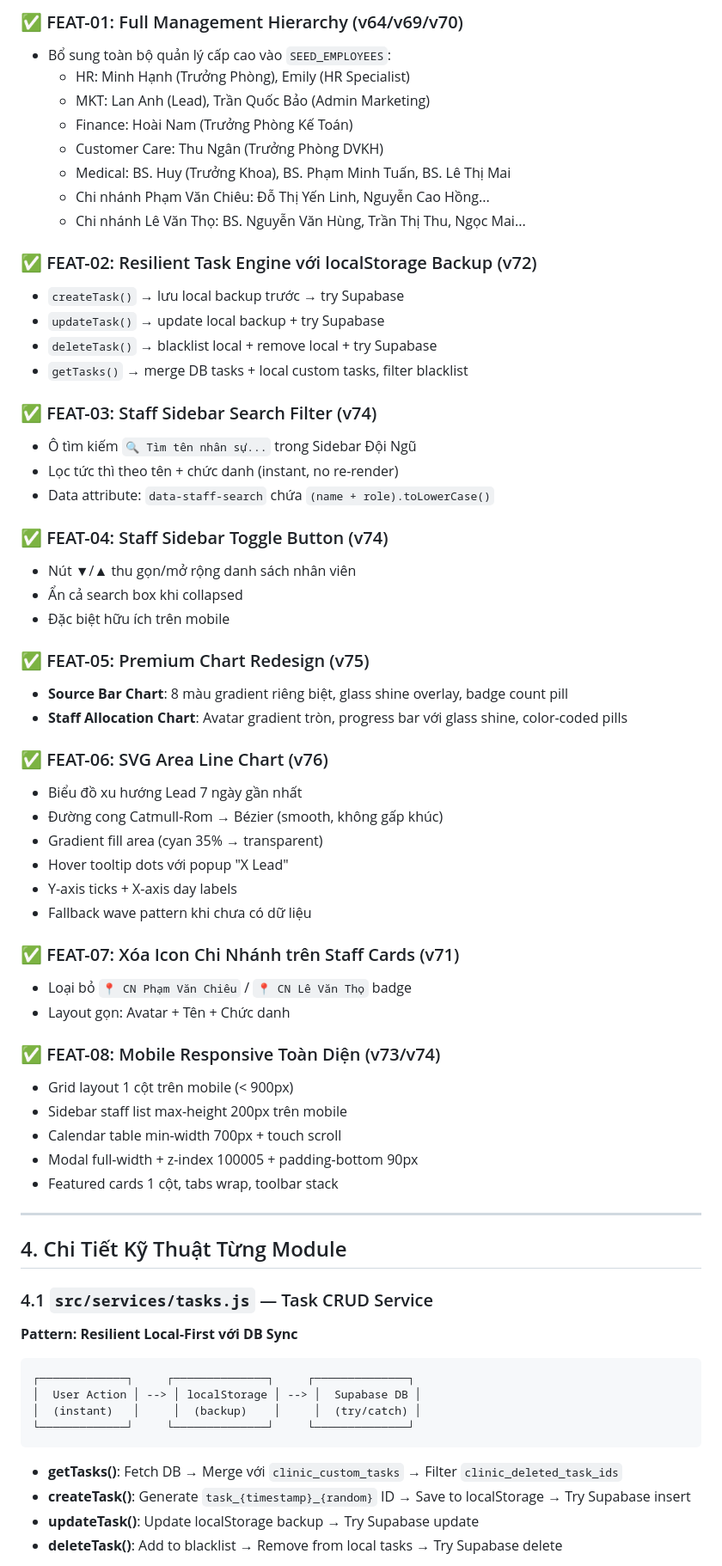
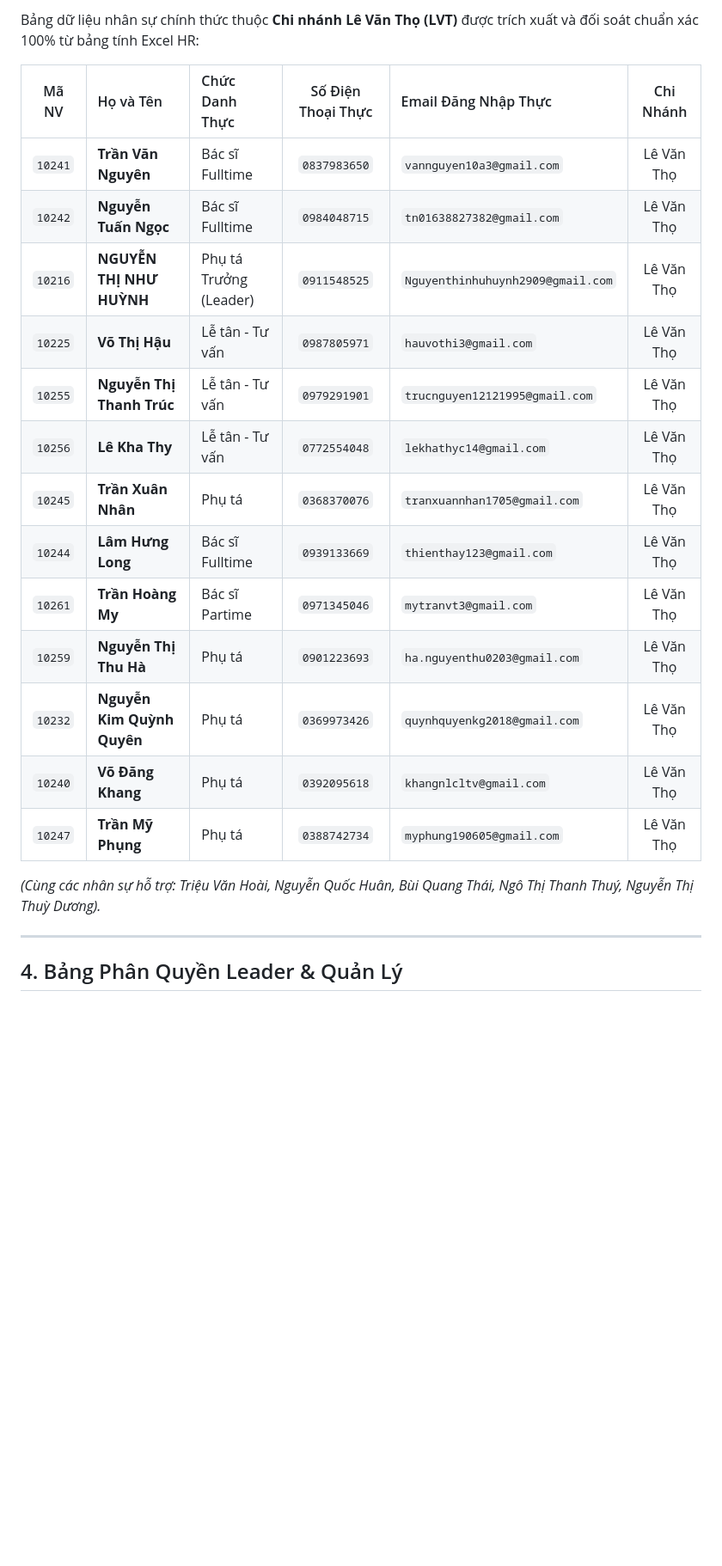
Before and after one commit to hadessispro/clinic-hub-5s, a Markdown page: antigravity update webapp.md, the part around one of its changes. Shown at 86% size. Rendered like a GitHub page; blank space fills up the shorter version.

````diff
--- a/antigravity update webapp.md
+++ b/antigravity update webapp.md
@@ -114,70 +42,25 @@ return newTask;
 
-### ✅ FEAT-01: Full Management Hierarchy (v64/v69/v70)
-- Bổ sung toàn bộ quản lý cấp cao vào `SEED_EMPLOYEES`:
-  - HR: Minh Hạnh (Trưởng Phòng), Emily (HR Specialist)
-  - MKT: Lan Anh (Lead), Trần Quốc Bảo (Admin Marketing)
-  - Finance: Hoài Nam (Trưởng Phòng Kế Toán)
-  - Customer Care: Thu Ngân (Trưởng Phòng DVKH)
-  - Medical: BS. Huy (Trưởng Khoa), BS. Phạm Minh Tuấn, BS. Lê Thị Mai
-  - Chi nhánh Phạm Văn Chiêu: Đỗ Thị Yến Linh, Nguyễn Cao Hồng...
-  - Chi nhánh Lê Văn Thọ: BS. Nguyễn Văn Hùng, Trần Thị Thu, Ngọc Mai...
+Bảng dữ liệu nhân sự chính thức thuộc **Chi nhánh Lê Văn Thọ (LVT)** được trích xuất và đối soát chuẩn xác 100% từ bảng tính Excel HR:
 
-### ✅ FEAT-02: Resilient Task Engine với localStorage Backup (v72)
-- `createTask()` → lưu local backup trước → try Supabase
-- `updateTask()` → update local backup + try Supabase
-- `deleteTask()` → blacklist local + remove local + try Supabase
-- `getTasks()` → merge DB tasks + local custom tasks, filter blacklist
+| Mã NV | Họ và Tên | Chức Danh Thực | Số Điện Thoại Thực | Email Đăng Nhập Thực | Chi Nhánh |
+|:---:|:---|:---|:---:|:---|:---:|
+| `10241` | **Trần Văn Nguyên** | Bác sĩ Fulltime | `0837983650` | `vannguyen10a3@gmail.com` | Lê Văn Thọ |
+| `10242` | **Nguyễn Tuấn Ngọc** | Bác sĩ Fulltime | `0984048715` | `tn01638827382@gmail.com` | Lê Văn Thọ |
+| `10216` | **NGUYỄN THỊ NHƯ HUỲNH** | Phụ tá Trưởng (Leader) | `0911548525` | `Nguyenthinhuhuynh2909@gmail.com` | Lê Văn Thọ |
+| `10225` | **Võ Thị Hậu** | Lễ tân - Tư vấn | `0987805971` | `hauvothi3@gmail.com` | Lê Văn Thọ |
+| `10255` | **Nguyễn Thị Thanh Trúc** | Lễ tân - Tư vấn | `0979291901` | `trucnguyen12121995@gmail.com` | Lê Văn Thọ |
+| `10256` | **Lê Kha Thy** | Lễ tân - Tư vấn | `0772554048` | `lekhathyc14@gmail.com` | Lê Văn Thọ |
+| `10245` | **Trần Xuân Nhân** | Phụ tá | `0368370076` | `tranxuannhan1705@gmail.com` | Lê Văn Thọ |
+| `10244` | **Lâm Hưng Long** | Bác sĩ Fulltime | `0939133669` | `thienthay123@gmail.com` | Lê Văn Thọ |
+| `10261` | **Trần Hoàng My** | Bác sĩ Partime | `0971345046` | `mytranvt3@gmail.com` | Lê Văn Thọ |
+| `10259` | **Nguyễn Thị Thu Hà** | Phụ tá | `0901223693` | `ha.nguyenthu0203@gmail.com` | Lê Văn Thọ |
+| `10232` | **Nguyễn Kim Quỳnh Quyên** | Phụ tá | `0369973426` | `quynhquyenkg2018@gmail.com` | Lê Văn Thọ |
+| `10240` | **Võ Đăng Khang** | Phụ tá | `0392095618` | `khangnlcltv@gmail.com` | Lê Văn Thọ |
+| `10247` | **Trần Mỹ Phụng** | Phụ tá | `0388742734` | `myphung190605@gmail.com` | Lê Văn Thọ |
 
-### ✅ FEAT-03: Staff Sidebar Search Filter (v74)
-- Ô tìm kiếm `🔍 Tìm tên nhân sự...` trong Sidebar Đội Ngũ
-- Lọc tức thì theo tên + chức danh (instant, no re-render)
-- Data attribute: `data-staff-search` chứa `(name + role).toLowerCase()`
-
-### ✅ FEAT-04: Staff Sidebar Toggle Button (v74)
-- Nút ▼/▲ thu gọn/mở rộng danh sách nhân viên
-- Ẩn cả search box khi collapsed
-- Đặc biệt hữu ích trên mobile
-
-### ✅ FEAT-05: Premium Chart Redesign (v75)
-- **Source Bar Chart**: 8 màu gradient riêng biệt, glass shine overlay, badge count pill
-- **Staff Allocation Chart**: Avatar gradient tròn, progress bar với glass shine, color-coded pills
-
-### ✅ FEAT-06: SVG Area Line Chart (v76)
-- Biểu đồ xu hướng Lead 7 ngày gần nhất
-- Đường cong Catmull-Rom → Bézier (smooth, không gấp khúc)
-- Gradient fill area (cyan 35% → transparent)
-- Hover tooltip dots với popup "X Lead"
-- Y-axis ticks + X-axis day labels
-- Fallback wave pattern khi chưa có dữ liệu
-
-### ✅ FEAT-07: Xóa Icon Chi Nhánh trên Staff Cards (v71)
-- Loại bỏ `📍 CN Phạm Văn Chiêu` / `📍 CN Lê Văn Thọ` badge
-- Layout gọn: Avatar + Tên + Chức danh
-
-### ✅ FEAT-08: Mobile Responsive Toàn Diện (v73/v74)
-- Grid layout 1 cột trên mobile (< 900px)
-- Sidebar staff list max-height 200px trên mobile
-- Calendar table min-width 700px + touch scroll
-- Modal full-width + z-index 100005 + padding-bottom 90px
-- Featured cards 1 cột, tabs wrap, toolbar stack
+*(Cùng các nhân sự hỗ trợ: Triệu Văn Hoài, Nguyễn Quốc Huân, Bùi Quang Thái, Ngô Thị Thanh Thuý, Nguyễn Thị Thuỳ Dương).*
 
 ---
 
-## 4. Chi Tiết Kỹ Thuật Từng Module
+## 4. Bảng Phân Quyền Leader & Quản Lý
 
-### 4.1 `src/services/tasks.js` — Task CRUD Service
-
-**Pattern: Resilient Local-First với DB Sync**
-
-```
-┌─────────────┐     ┌──────────────┐     ┌──────────────┐
-│  User Action │ --> │ localStorage │ --> │  Supabase DB │
-│  (instant)   │     │  (backup)    │     │  (try/catch) │
-└─────────────┘     └──────────────┘     └──────────────┘
-```
-
-- **getTasks()**: Fetch DB → Merge với `clinic_custom_tasks` → Filter `clinic_deleted_task_ids`
-- **createTask()**: Generate `task_{timestamp}_{random}` ID → Save to localStorage → Try Supabase insert
-- **updateTask()**: Update localStorage backup → Try Supabase update
-- **deleteTask()**: Add to blacklist → Remove from local tasks → Try Supabase delete
-
````
Also changed, not shown: other parts of antigravity update webapp.md (+127 -248 lines).
